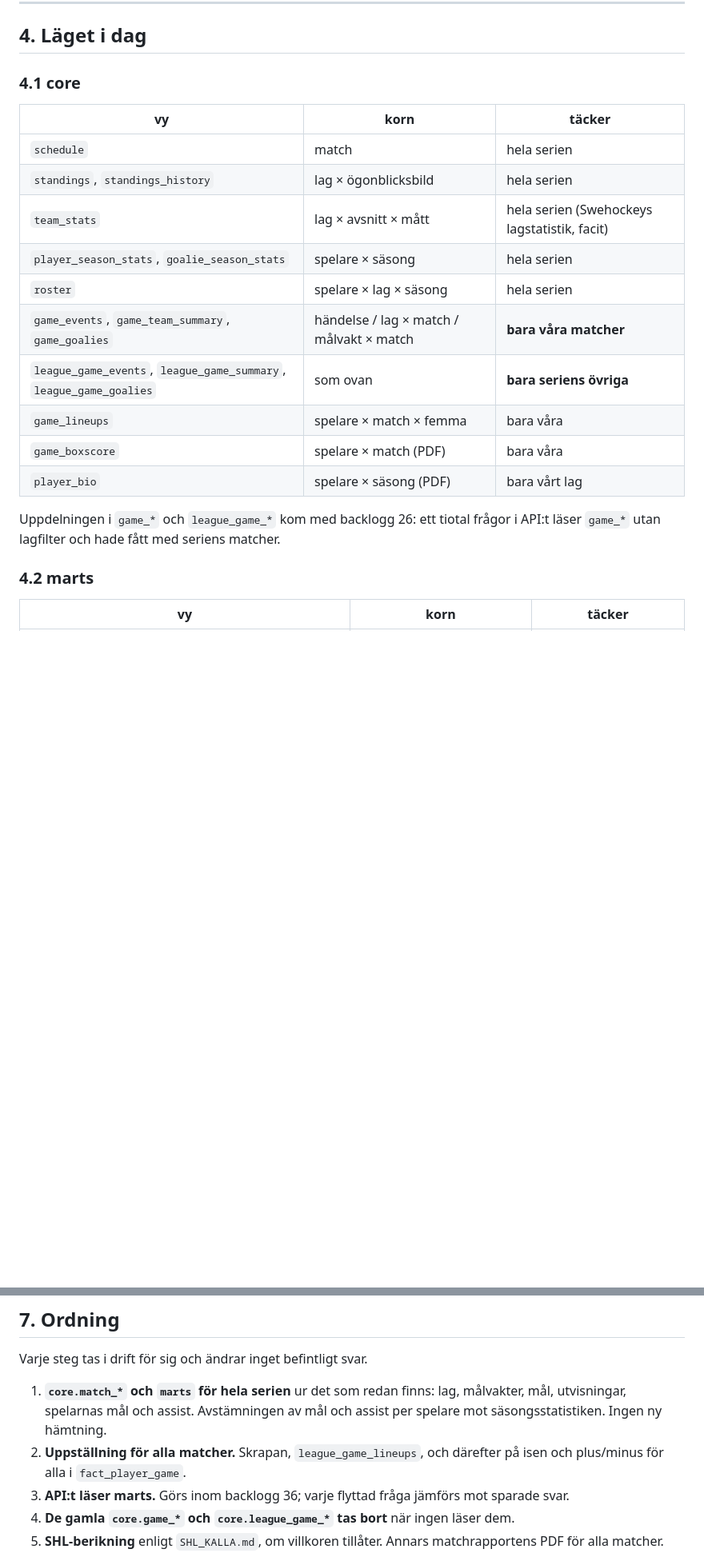
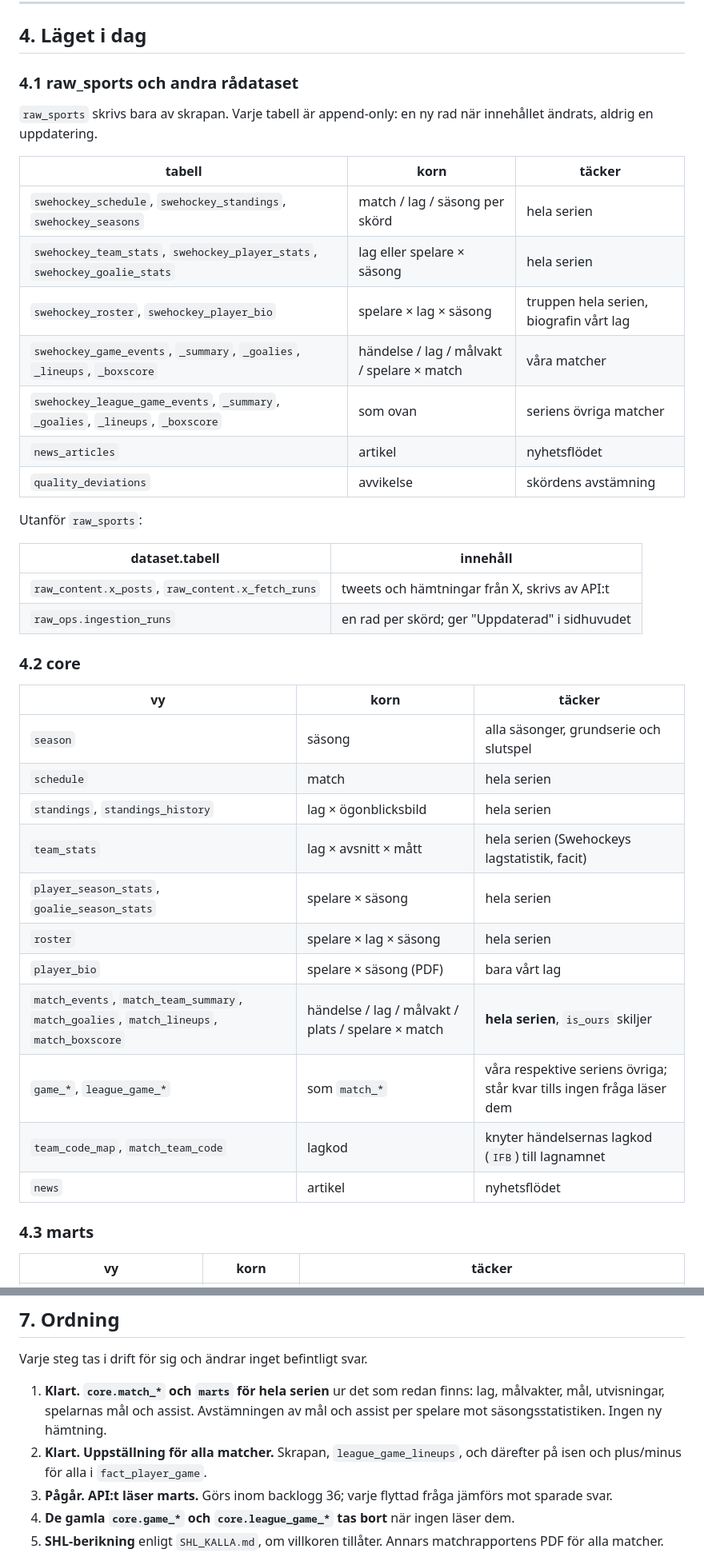
Before and after one commit to samanakbarian/loven-stats-backend, a Markdown page: docs/DATAMODELL.md, 2 parts joined by grey strips. Shown at 80% size. GitHub-like rendering; blank space fills up the shorter version.

```diff
--- a/docs/DATAMODELL.md
+++ b/docs/DATAMODELL.md
@@ -83,26 +80,45 @@ länge den inte behövs.
 
 ## 4. Läget i dag
 
-### 4.1 core
+### 4.1 raw_sports och andra rådataset
+
+`raw_sports` skrivs bara av skrapan. Varje tabell är append-only: en ny rad
+när innehållet ändrats, aldrig en uppdatering.
+
+| tabell | korn | täcker |
+|---|---|---|
+| `swehockey_schedule`, `swehockey_standings`, `swehockey_seasons` | match / lag / säsong per skörd | hela serien |
+| `swehockey_team_stats`, `swehockey_player_stats`, `swehockey_goalie_stats` | lag eller spelare × säsong | hela serien |
+| `swehockey_roster`, `swehockey_player_bio` | spelare × lag × säsong | truppen hela serien, biografin vårt lag |
+| `swehockey_game_events`, `_summary`, `_goalies`, `_lineups`, `_boxscore` | händelse / lag / målvakt / spelare × match | våra matcher |
+| `swehockey_league_game_events`, `_summary`, `_goalies`, `_lineups`, `_boxscore` | som ovan | seriens övriga matcher |
+| `news_articles` | artikel | nyhetsflödet |
+| `quality_deviations` | avvikelse | skördens avstämning |
+
+Utanför `raw_sports`:
+
+| dataset.tabell | innehåll |
+|---|---|
+| `raw_content.x_posts`, `raw_content.x_fetch_runs` | tweets och hämtningar från X, skrivs av API:t |
+| `raw_ops.ingestion_runs` | en rad per skörd; ger "Uppdaterad" i sidhuvudet |
+
+### 4.2 core
 
 | vy | korn | täcker |
 |---|---|---|
+| `season` | säsong | alla säsonger, grundserie och slutspel |
 | `schedule` | match | hela serien |
 | `standings`, `standings_history` | lag × ögonblicksbild | hela serien |
 | `team_stats` | lag × avsnitt × mått | hela serien (Swehockeys lagstatistik, facit) |
 | `player_season_stats`, `goalie_season_stats` | spelare × säsong | hela serien |
 | `roster` | spelare × lag × säsong | hela serien |
-| `game_events`, `game_team_summary`, `game_goalies` | händelse / lag × match / målvakt × match | **bara våra matcher** |
-| `league_game_events`, `league_game_summary`, `league_game_goalies` | som ovan | **bara seriens övriga** |
-| `game_lineups` | spelare × match × femma | bara våra |
-| `game_boxscore` | spelare × match (PDF) | bara våra |
 | `player_bio` | spelare × säsong (PDF) | bara vårt lag |
+| `match_events`, `match_team_summary`, `match_goalies`, `match_lineups`, `match_boxscore` | händelse / lag / målvakt / plats / spelare × match | **hela serien**, `is_ours` skiljer |
+| `game_*`, `league_game_*` | som `match_*` | våra respektive seriens övriga; står kvar tills ingen fråga läser dem |
+| `team_code_map`, `match_team_code` | lagkod | knyter händelsernas lagkod (`IFB`) till lagnamnet |
+| `news` | artikel | nyhetsflödet |
 
-Uppdelningen i `game_*` och `league_game_*` kom med backlogg 26: ett tiotal
-frågor i API:t läser `game_*` utan lagfilter och hade fått med seriens
-matcher.
-
-### 4.2 marts
+### 4.3 marts
 
 | vy | korn | täcker |
 |---|---|---|
@@ -192,12 +219,12 @@ spelarnyckel till spelare, och ger en lista över namnvarianter som ska in i
 
 Varje steg tas i drift för sig och ändrar inget befintligt svar.
 
-1. **`core.match_*` och `marts` för hela serien** ur det som redan finns:
+1. **Klart.** **`core.match_*` och `marts` för hela serien** ur det som redan finns:
    lag, målvakter, mål, utvisningar, spelarnas mål och assist. Avstämningen
    av mål och assist per spelare mot säsongsstatistiken. Ingen ny hämtning.
-2. **Uppställning för alla matcher.** Skrapan, `league_game_lineups`, och
+2. **Klart.** **Uppställning för alla matcher.** Skrapan, `league_game_lineups`, och
    därefter på isen och plus/minus för alla i `fact_player_game`.
-3. **API:t läser marts.** Görs inom backlogg 36; varje flyttad fråga jämförs
+3. **Pågår.** **API:t läser marts.** Görs inom backlogg 36; varje flyttad fråga jämförs
    mot sparade svar.
 4. **De gamla `core.game_*` och `core.league_game_*` tas bort** när ingen
    läser dem.
```
Also changed, not shown: other parts of docs/DATAMODELL.md (+27 -19 lines).
